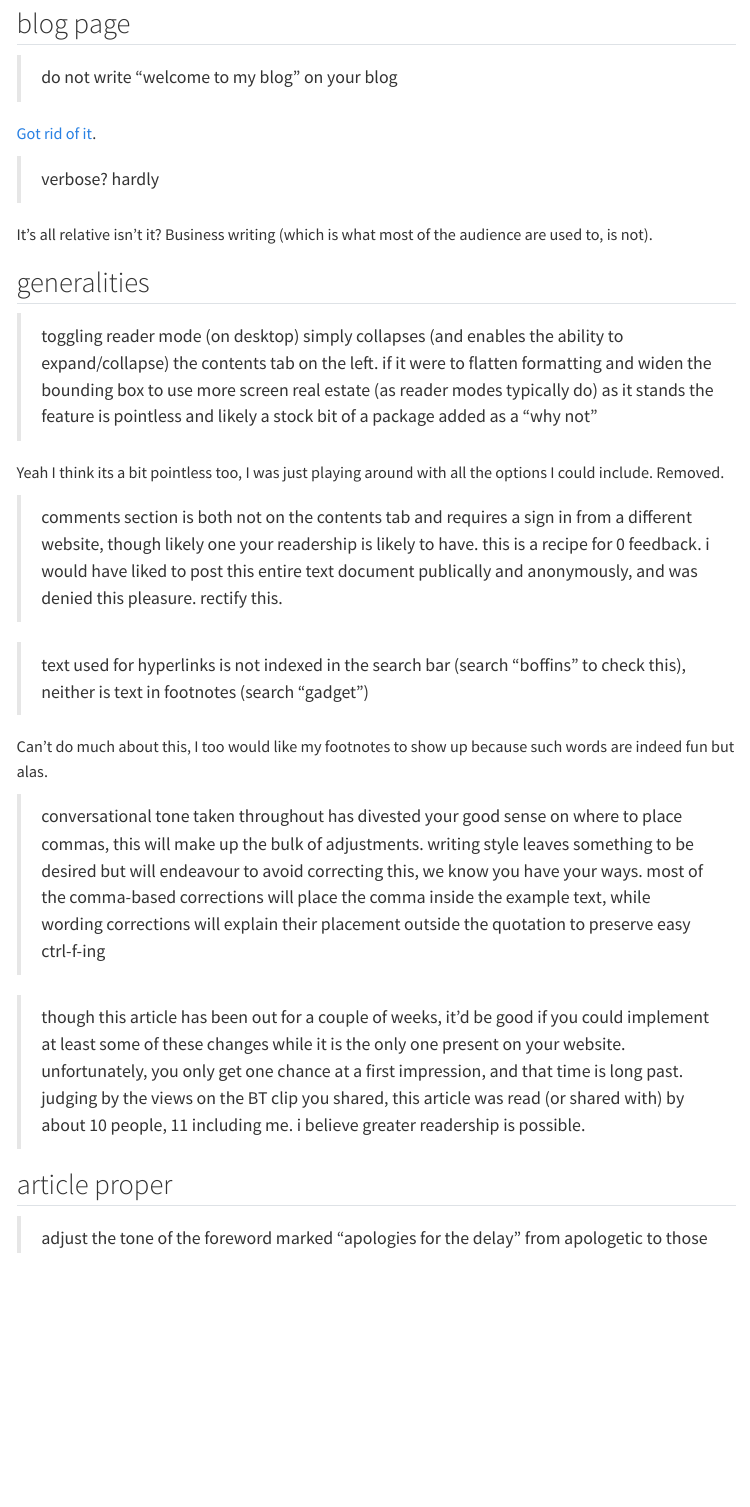
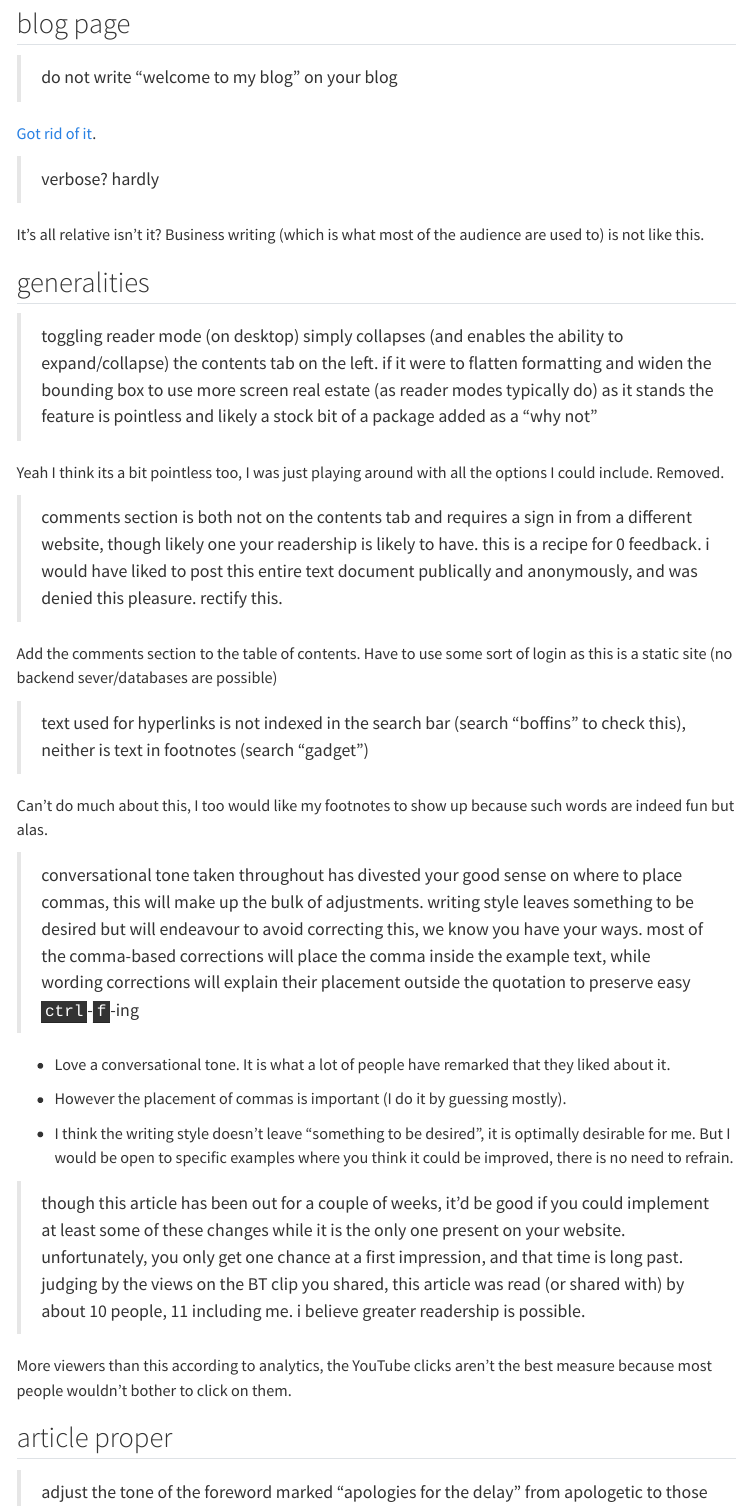
Before and after one commit to t-gummer/t-gummer.netlify.app, a Quarto document (blog/2023/responses/index.qmd): the page in a window 1100 px wide, from 270 px down. Rendered offline with R 4.5, knitr and Pandoc in place of Quarto, with nearby package versions; menus at the side of the page are left out.

Commit message:
Update to feedback section

```diff
--- a/blog/2023/responses/index.qmd
+++ b/blog/2023/responses/index.qmd
@@ -26,7 +26,7 @@ Duly noted will give it a listen
 
 > verbose? hardly
 
-It's all relative isn't it? Business writing (which is what most of the audience are used to, is not).
+It's all relative isn't it? Business writing (which is what most of the audience are used to) is not like this.
 
 ## generalities
 
@@ -36,15 +36,24 @@ Yeah I think its a bit pointless too, I was just playing around with all the opt
 
 > comments section is both not on the contents tab and requires a sign in from a different website, though likely one your readership is likely to have. this is a recipe for 0 feedback. i would have liked to post this entire text document publically and anonymously, and was denied this pleasure. rectify this.
 
+Add the comments section to the table of contents. Have to use some sort of login as this is a static site (no backend sever/databases are possible)
+
 > text used for hyperlinks is not indexed in the search bar (search "boffins" to check this), neither is text in footnotes (search "gadget")
 
 Can't do much about this, I too would like my footnotes to show up because such words are indeed fun but alas.
 
+> conversational tone taken throughout has divested your good sense on where to place commas, this will make up the bulk of adjustments. writing style leaves something to be desired but will endeavour to avoid correcting this, we know you have your ways. most of the comma-based corrections will place the comma inside the example text, while wording corrections will explain their placement outside the quotation to preserve easy <kbd>ctrl</kbd>-<kbd>f</kbd>-ing
 
-> conversational tone taken throughout has divested your good sense on where to place commas, this will make up the bulk of adjustments. writing style leaves something to be desired but will endeavour to avoid correcting this, we know you have your ways. most of the comma-based corrections will place the comma inside the example text, while wording corrections will explain their placement outside the quotation to preserve easy ctrl-f-ing
+* Love a conversational tone. It is what a lot of people have remarked that they liked about it.
+
+* However the placement of commas is important (I do it by guessing mostly).
+
+* I think the writing style doesn't leave "something to be desired", it is optimally desirable for me. But I would be open to specific examples where you think it could be improved, there is no need to refrain.
 
 
 > though this article has been out for a couple of weeks, it'd be good if you could implement at least some of these changes while it is the only one present on your website. unfortunately, you only get one chance at a first impression, and that time is long past. judging by the views on the BT clip you shared, this article was read (or shared with) by about 10 people, 11 including me. i believe greater readership is possible.
+
+More viewers than this according to analytics, the YouTube clicks aren't the best measure because most people wouldn't bother to click on them.
 
 ## article proper
 
```
Also changed, not shown: blog/2023/dissecting-footy-grid-combinations/index.qmd (+2 -0 lines), blog/2023/over-analysing-idle-footy-chat/index.qmd (+3 -0 lines), _site_rendered/blog/index.html, _site_rendered/search.json, blog/2023/responses/index.qmd (2 more changed lines), 4 other files.
